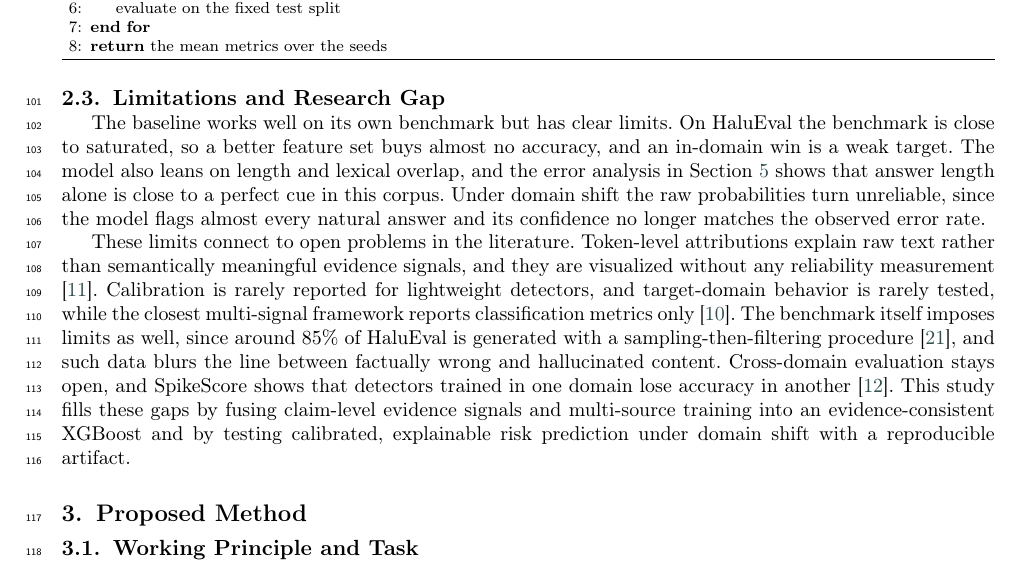
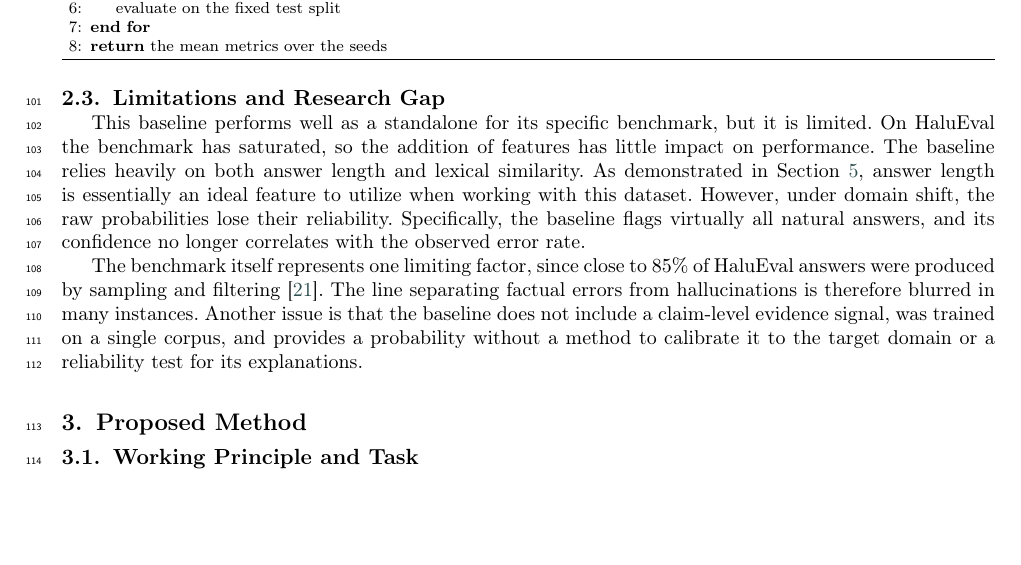
Before and after one commit to Atik203/HaluRISC, a LaTeX paper (Journal_Paper/halurisc.tex): part of page 3 of 18, cut so that both start at the same text, the shorter picture padded with empty space. Compiled offline with pdfLaTeX; a LaTeX package or settings file that is missing is left out.

Commit message:
docs(paper): tighten the limitations and gap subsection
Keeps the author's sentences and fixes only grammar, punctuation, and terminology: three comma splices, the saturated-benchmark subject, future tense, the citation tilde, Section capitalization, dataset spelling, correlates with, and the broken parallel after without. 171 words, 17 pages, zero warnings, audit 203/203.

```diff
--- a/Journal_Paper/halurisc.tex
+++ b/Journal_Paper/halurisc.tex
@@ -333,9 +333,9 @@ Tree depth, learning rate, tree count, subsample rate, and column subsample rate
 
 \subsection{Limitations and Research Gap}
 
-The baseline works well on its own benchmark but has clear limits. On HaluEval the benchmark is close to saturated, so a better feature set buys almost no accuracy, and an in-domain win is a weak target. The model also leans on length and lexical overlap, and the error analysis in Section~\ref{sec:results} shows that answer length alone is close to a perfect cue in this corpus. Under domain shift the raw probabilities turn unreliable, since the model flags almost every natural answer and its confidence no longer matches the observed error rate.
+This baseline performs well as a standalone for its specific benchmark, but it is limited. On HaluEval the benchmark has saturated, so the addition of features has little impact on performance. The baseline relies heavily on both answer length and lexical similarity. As demonstrated in Section~\ref{sec:results}, answer length is essentially an ideal feature to utilize when working with this dataset. However, under domain shift, the raw probabilities lose their reliability. Specifically, the baseline flags virtually all natural answers, and its confidence no longer correlates with the observed error rate.
 
-These limits connect to open problems in the literature. Token-level attributions explain raw text rather than semantically meaningful evidence signals, and they are visualized without any reliability measurement \cite{multimedia}. Calibration is rarely reported for lightweight detectors, and target-domain behavior is rarely tested, while the closest multi-signal framework reports classification metrics only \cite{ijert}. The benchmark itself imposes limits as well, since around 85\% of HaluEval is generated with a sampling-then-filtering procedure \cite{bang-etal-2025-hallulens}, and such data blurs the line between factually wrong and hallucinated content. Cross-domain evaluation stays open, and SpikeScore shows that detectors trained in one domain lose accuracy in another \cite{spikescore}. This study fills these gaps by fusing claim-level evidence signals and multi-source training into an evidence-consistent XGBoost and by testing calibrated, explainable risk prediction under domain shift with a reproducible artifact.
+The benchmark itself represents one limiting factor, since close to 85\% of HaluEval answers were produced by sampling and filtering~\cite{bang-etal-2025-hallulens}. The line separating factual errors from hallucinations is therefore blurred in many instances. Another issue is that the baseline does not include a claim-level evidence signal, was trained on a single corpus, and provides a probability without a method to calibrate it to the target domain or a reliability test for its explanations.
 
 \section{Proposed Method}\label{sec:proposed}
 
```
Also changed, not shown: Journal_Paper/out/halurisc.pdf, 1 other file.
